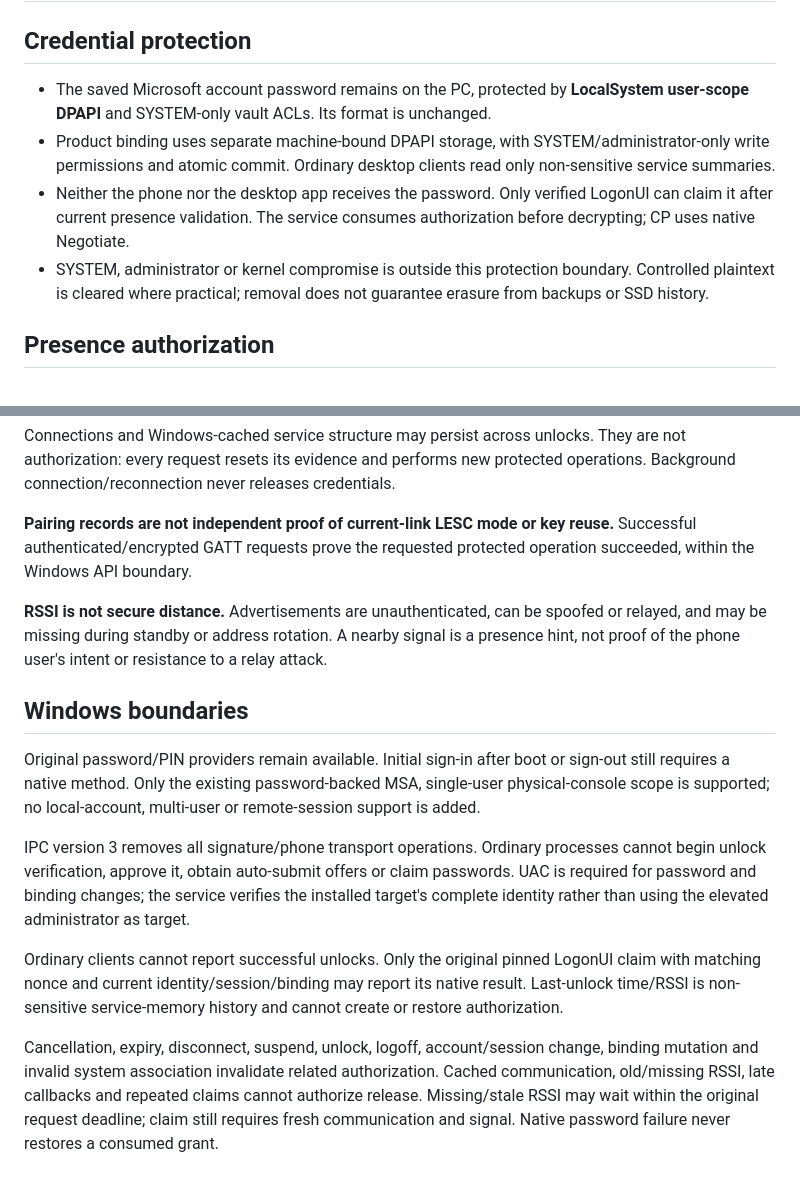
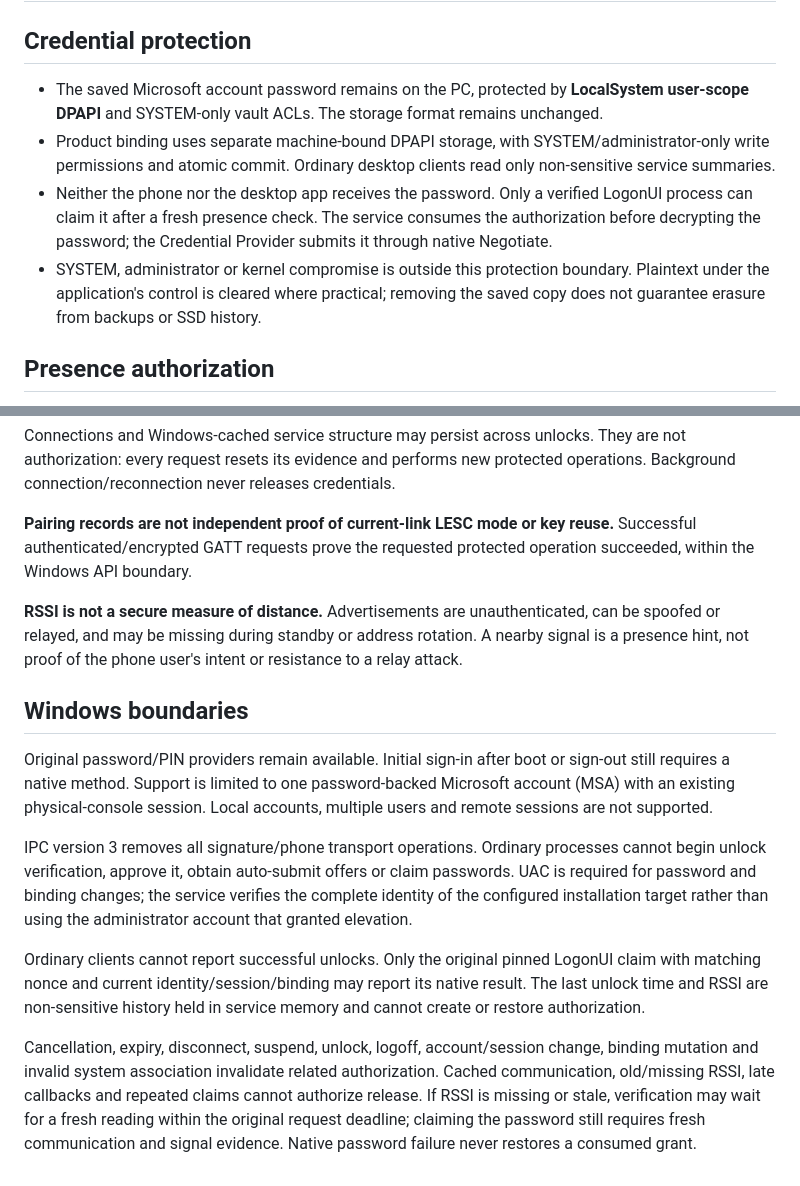
Before and after one commit to dennis6481/unlock-windows-with-iphone, a Markdown page: SECURITY.md, 2 parts joined by grey strips. Rendered like a GitHub page.

```diff
--- a/SECURITY.md
+++ b/SECURITY.md
@@ -4,10 +4,10 @@
 
 ## Credential protection
 
-- The saved Microsoft account password remains on the PC, protected by **LocalSystem user-scope DPAPI** and SYSTEM-only vault ACLs. Its format is unchanged.
+- The saved Microsoft account password remains on the PC, protected by **LocalSystem user-scope DPAPI** and SYSTEM-only vault ACLs. The storage format remains unchanged.
 - Product binding uses separate machine-bound DPAPI storage, with SYSTEM/administrator-only write permissions and atomic commit. Ordinary desktop clients read only non-sensitive service summaries.
-- Neither the phone nor the desktop app receives the password. Only verified LogonUI can claim it after current presence validation. The service consumes authorization before decrypting; CP uses native Negotiate.
-- SYSTEM, administrator or kernel compromise is outside this protection boundary. Controlled plaintext is cleared where practical; removal does not guarantee erasure from backups or SSD history.
+- Neither the phone nor the desktop app receives the password. Only a verified LogonUI process can claim it after a fresh presence check. The service consumes the authorization before decrypting the password; the Credential Provider submits it through native Negotiate.
+- SYSTEM, administrator or kernel compromise is outside this protection boundary. Plaintext under the application's control is cleared where practical; removing the saved copy does not guarantee erasure from backups or SSD history.
 
 ## Presence authorization
 
@@ -19,14 +19,14 @@ Connections and Windows-cached service structure may persist across unlocks. The
 
 **Pairing records are not independent proof of current-link LESC mode or key reuse.** Successful authenticated/encrypted GATT requests prove the requested protected operation succeeded, within the Windows API boundary.
 
-**RSSI is not secure distance.** Advertisements are unauthenticated, can be spoofed or relayed, and may be missing during standby or address rotation. A nearby signal is a presence hint, not proof of the phone user's intent or resistance to a relay attack.
+**RSSI is not a secure measure of distance.** Advertisements are unauthenticated, can be spoofed or relayed, and may be missing during standby or address rotation. A nearby signal is a presence hint, not proof of the phone user's intent or resistance to a relay attack.
 
 ## Windows boundaries
 
-Original password/PIN providers remain available. Initial sign-in after boot or sign-out still requires a native method. Only the existing password-backed MSA, single-user physical-console scope is supported; no local-account, multi-user or remote-session support is added.
+Original password/PIN providers remain available. Initial sign-in after boot or sign-out still requires a native method. Support is limited to one password-backed Microsoft account (MSA) with an existing physical-console session. Local accounts, multiple users and remote sessions are not supported.
 
-IPC version 3 removes all signature/phone transport operations. Ordinary processes cannot begin unlock verification, approve it, obtain auto-submit offers or claim passwords. UAC is required for password and binding changes; the service verifies the installed target's complete identity rather than using the elevated administrator as target.
+IPC version 3 removes all signature/phone transport operations. Ordinary processes cannot begin unlock verification, approve it, obtain auto-submit offers or claim passwords. UAC is required for password and binding changes; the service verifies the complete identity of the configured installation target rather than using the administrator account that granted elevation.
 
-Ordinary clients cannot report successful unlocks. Only the original pinned LogonUI claim with matching nonce and current identity/session/binding may report its native result. Last-unlock time/RSSI is non-sensitive service-memory history and cannot create or restore authorization.
+Ordinary clients cannot report successful unlocks. Only the original pinned LogonUI claim with matching nonce and current identity/session/binding may report its native result. The last unlock time and RSSI are non-sensitive history held in service memory and cannot create or restore authorization.
 
-Cancellation, expiry, disconnect, suspend, unlock, logoff, account/session change, binding mutation and invalid system association invalidate related authorization. Cached communication, old/missing RSSI, late callbacks and repeated claims cannot authorize release. Missing/stale RSSI may wait within the original request deadline; claim still requires fresh communication and signal. Native password failure never restores a consumed grant.
+Cancellation, expiry, disconnect, suspend, unlock, logoff, account/session change, binding mutation and invalid system association invalidate related authorization. Cached communication, old/missing RSSI, late callbacks and repeated claims cannot authorize release. If RSSI is missing or stale, verification may wait for a fresh reading within the original request deadline; claiming the password still requires fresh communication and signal evidence. Native password failure never restores a consumed grant.
```
Also changed, not shown: README.md (+8 -7 lines).
